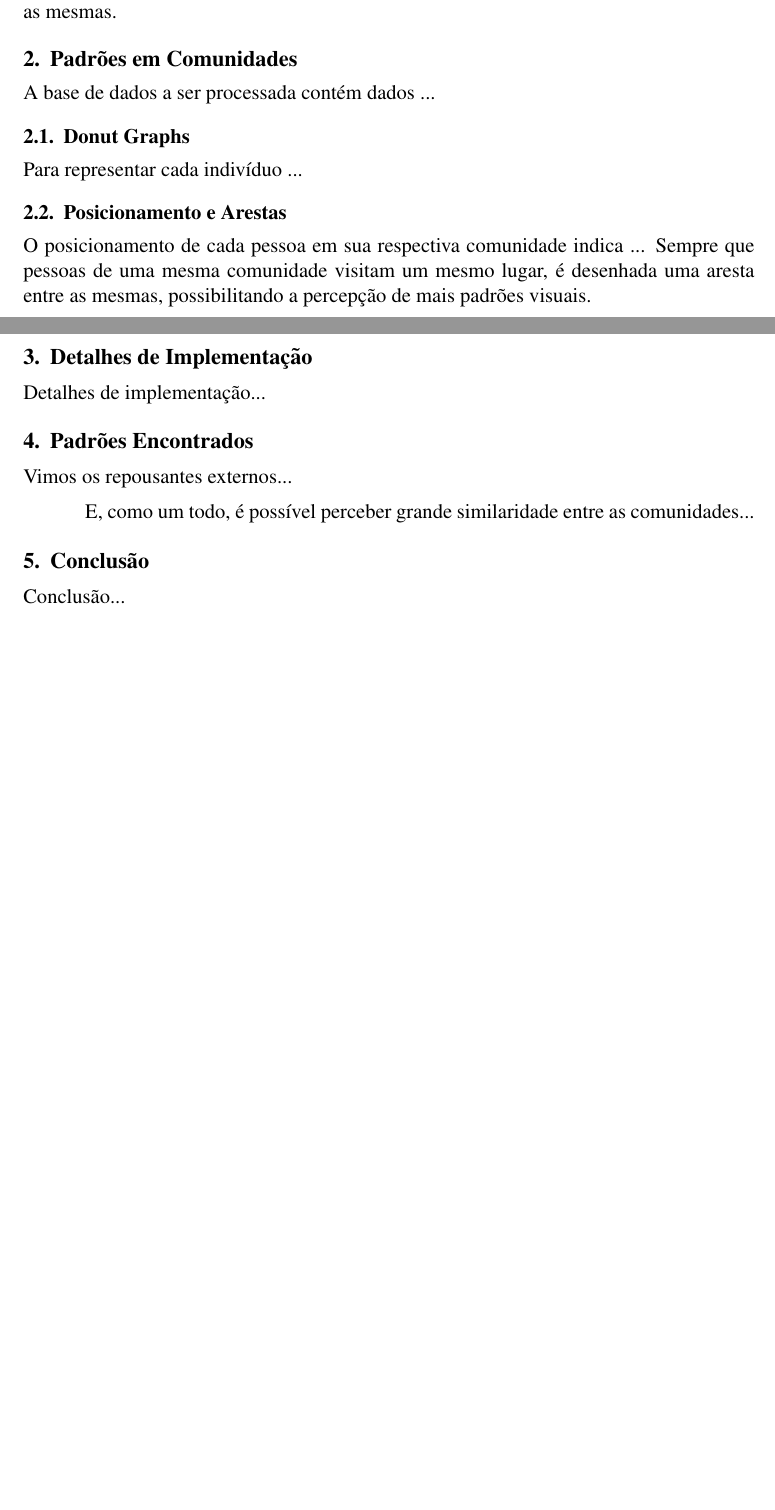
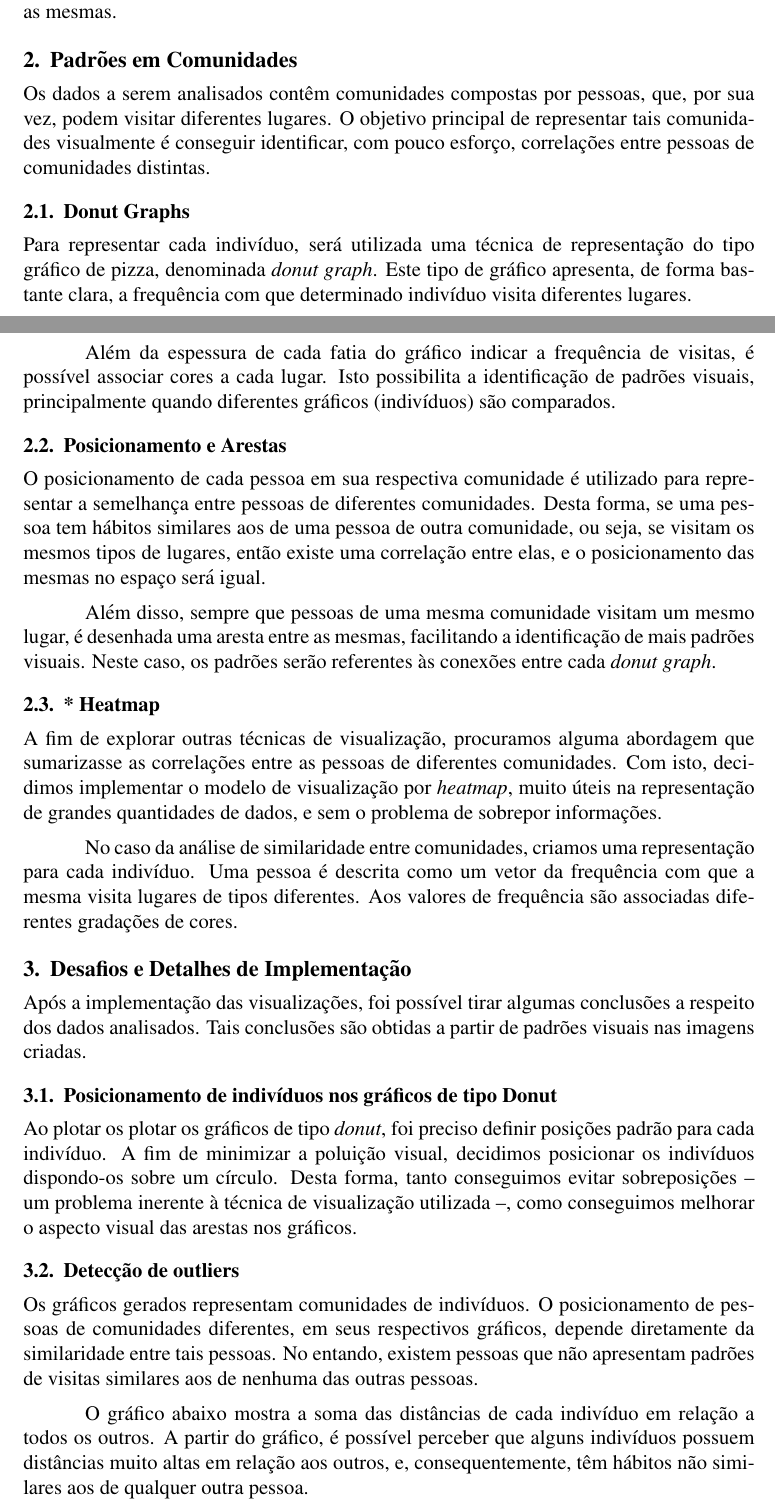
Before and after one commit to VinGarcia/visualizacao-tp1, a LaTeX document (doc/doc.tex): two parts of pages 1 and 2 of 2 before the commit and two parts of pages 1 and 2 of 3 after it, joined at a grey line, cut so that both start at the same text, the shorter picture padded with empty space. Compiled offline with pdfLaTeX.

Commit message:
Updating doc for the last foigit add doc! :D

```diff
--- a/doc/doc.tex
+++ b/doc/doc.tex
@@ -19,7 +19,7 @@
 \author{Larissa Leijôto, Péricles Alves, Rubens Emilio, Vinícius Garcia}
 \address{Departamento de Ciência da Computação \\
 	Universidade Federal de Minas Gerais
-	\email{$[$larissa,periclesroalves,rubens,vinicius$]$@dcc.ufmg.br}
+	\email{$[$leijoto,periclesrafael,rubens,garcia$]$@dcc.ufmg.br}
 }
 
 \begin{document}
@@ -60,27 +60,69 @@ comunidade, seja possível identificar padrões visuais entre as mesmas.
 % -----------------------------------------------------------------------------
 % Padrões em Comunidades
 \section{Padrões em Comunidades}
-A base de dados a ser processada contém dados ...
+Os dados a serem analisados contêm comunidades compostas por pessoas,
+que, por sua vez, podem visitar diferentes lugares. O objetivo principal
+de representar tais comunidades visualmente é conseguir identificar,
+com pouco esforço, correlações entre pessoas de comunidades distintas.
 
 \subsection{Donut Graphs}
-Para representar cada indivíduo ...
+Para representar cada indivíduo, será utilizada uma técnica de representação
+do tipo gráfico de pizza, denominada {\it donut graph}. Este tipo de gráfico
+apresenta, de forma bastante clara, a frequência com que determinado indivíduo
+visita diferentes lugares.
+
+Além da espessura de cada fatia do gráfico indicar a frequência de visitas,
+é possível associar cores a cada lugar. Isto possibilita a identificação
+de padrões visuais, principalmente quando diferentes gráficos (indivíduos)
+são comparados.
 
 \subsection{Posicionamento e Arestas}
-O posicionamento de cada pessoa em sua respectiva comunidade indica ...
-Sempre que pessoas de uma mesma comunidade visitam um mesmo lugar, é desenhada
-uma aresta entre as mesmas, possibilitando a percepção de mais padrões visuais.
+O posicionamento de cada pessoa em sua respectiva comunidade é utilizado
+para representar a semelhança entre pessoas de diferentes comunidades.
+Desta forma, se uma pessoa tem hábitos similares aos de uma pessoa de outra
+comunidade, ou seja, se visitam os mesmos tipos de lugares, então existe
+uma correlação entre elas, e o posicionamento das mesmas no espaço será igual.
 
-% No processo de análise visual de dados, há algumas tarefas analíticas comumente executadas pelo usuário tais como identificar, localizar, distinguir, categorizar, agrupar, distribuir, ordenar, comparar, associar, correlacionar, entre outras. O projeto de visualizações de dados deve, então, levar em conta essas necessidades básicas e facilitar essas tarefas analíticas. Nesse trabalho prático, vocês devem implementar um algoritmo que facilite ao usuário / leitor a identificação e associação de objetos similares visualmente, ou seja, através de atributos visuais pré-atentivos.
+Além disso, sempre que pessoas de uma mesma comunidade visitam um mesmo lugar,
+é desenhada uma aresta entre as mesmas, facilitando a identificação
+de mais padrões visuais. Neste caso, os padrões serão referentes às conexões
+entre cada {\it donut graph}.
+
+\subsection{* Heatmap}
+A fim de explorar outras técnicas de visualização, procuramos alguma
+abordagem que sumarizasse as correlações entre as pessoas de diferentes
+comunidades. Com isto, decidimos implementar o modelo de visualização
+por {\it heatmap}, muito úteis na representação de grandes quantidades
+de dados, e sem o problema de sobrepor informações.
+
+No caso da análise de similaridade entre comunidades, criamos uma representação
+para cada indivíduo. Uma pessoa é descrita como um vetor da frequência com
+que a mesma visita lugares de tipos diferentes. Aos valores de frequência
+são associadas diferentes gradações de cores.
 
 % -----------------------------------------------------------------------------
-% Detalhes de Implementação
-\section{Detalhes de Implementação}
-Detalhes de implementação...
+% Desafios e Detalhes de Implementação
+\section{Desafios e Detalhes de Implementação}
+Após a implementação das visualizações, foi possível tirar algumas conclusões
+a respeito dos dados analisados. Tais conclusões são obtidas a partir
+de padrões visuais nas imagens criadas.
 
-% -----------------------------------------------------------------------------
-% Padrões Encontrados
-\section{Padrões Encontrados}
-Vimos os repousantes externos...
+\subsection{Posicionamento de indivíduos nos gráficos de tipo Donut}
+Ao plotar os plotar os gráficos de tipo {\it donut}, foi preciso definir
+posições padrão para cada indivíduo. A fim de minimizar a poluição visual,
+decidimos posicionar os indivíduos dispondo-os sobre um círculo.
+Desta forma, tanto conseguimos evitar sobreposições -- um problema inerente
+à técnica de visualização utilizada --, como conseguimos melhorar o aspecto
+visual das arestas nos gráficos.
 
-E, como um todo, é possível perceber grande similaridade entre
-as comunidades...
+\subsection{Detecção de outliers}
+Os gráficos gerados representam comunidades de indivíduos. O posicionamento
+de pessoas de comunidades diferentes, em seus respectivos gráficos, depende
+diretamente da similaridade entre tais pessoas. No entando, existem pessoas
+que não apresentam padrões de visitas similares aos de nenhuma das outras
+pessoas.
+
+O gráfico abaixo mostra a soma das distâncias de cada indivíduo em relação
+a todos os outros. A partir do gráfico, é possível perceber que alguns
+indivíduos possuem distâncias muito altas em relação aos outros, e,
+consequentemente, têm hábitos não similares aos de qualquer outra pessoa.
@@ -86,0 +133 @@ as comunidades...
+\end{figure}
@@ -88,4 +157,3 @@ as comunidades...
 % -----------------------------------------------------------------------------
 % Conclusão
 \section{Conclusão}
-Conclusão...
```
Also changed, not shown: doc/doc.pdf, doc/doc.tex (46 more changed lines), 3 other files.
